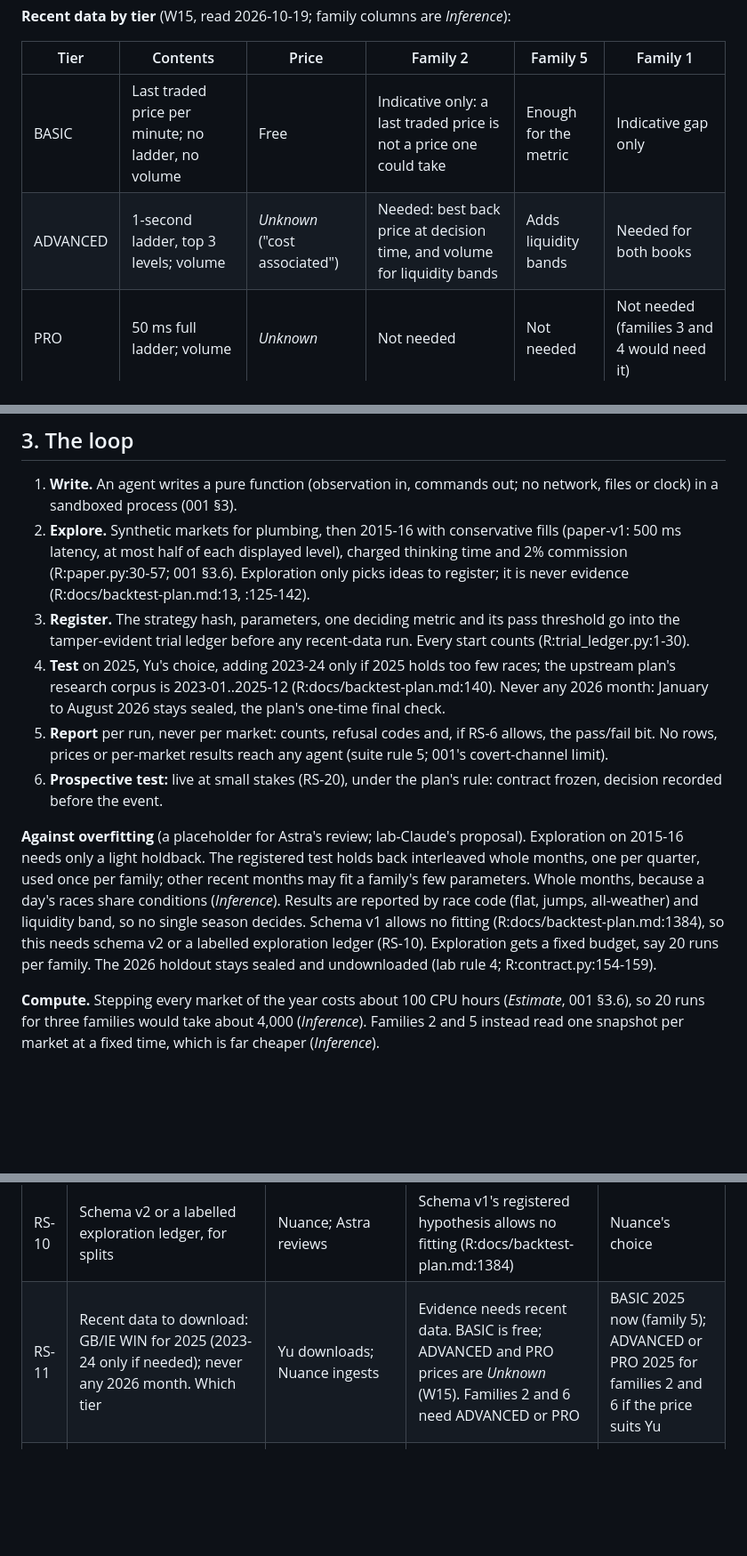
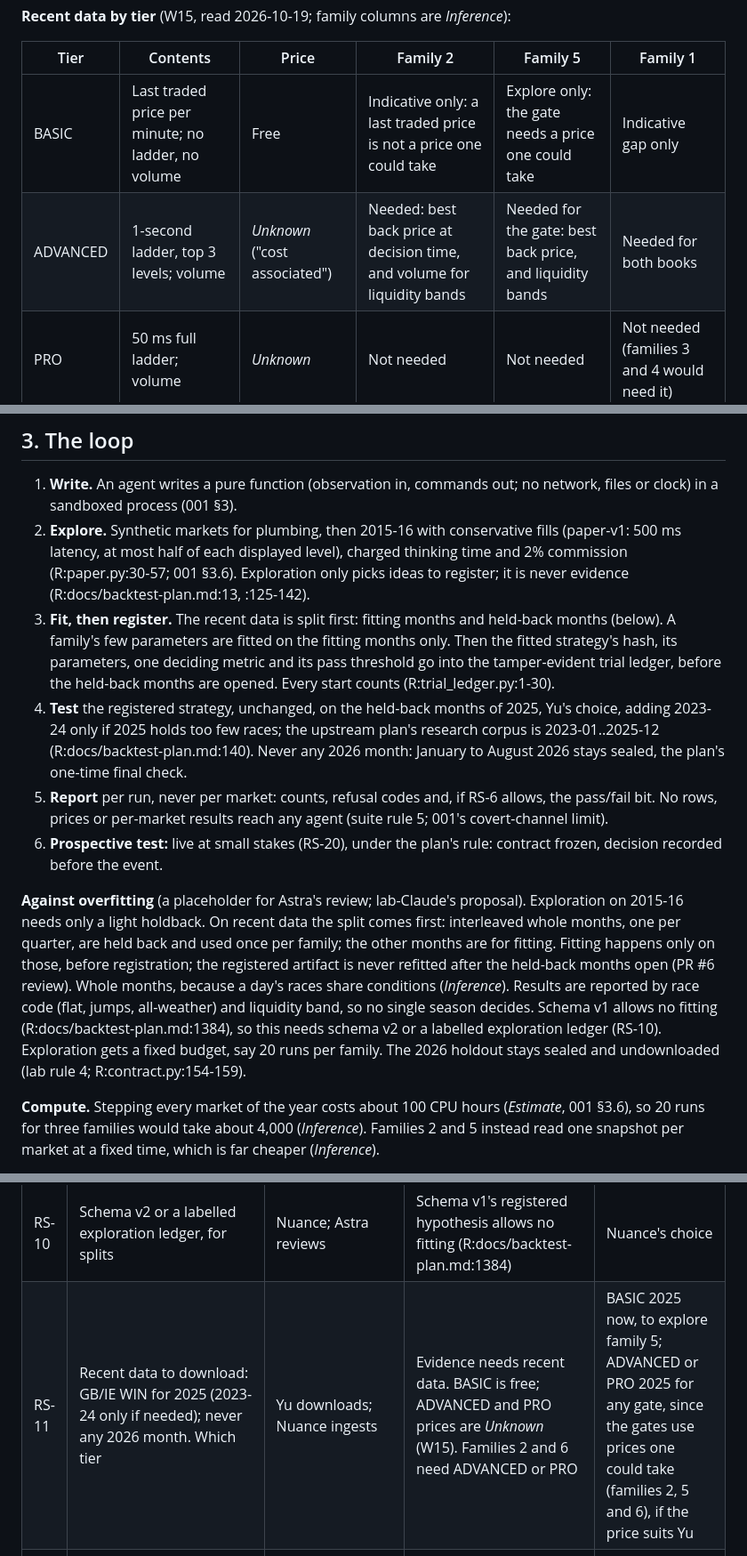
Before and after one commit to cambridgetcg/betangel-suite, a Markdown page: docs/proposals/003-agentic-first.md, 3 parts joined by grey strips. Shown at 89% size. GitHub-like rendering; blank space fills up the shorter version.

Commit message:
docs: proposal 003, fit before registering; family 5 gates on prices one could take
The Codex review of PR #6 raised two P1s, both applied.

- Fitting conflicted with registering before any recent-data run. The
  recent data is now split first, parameters are fitted on the fitting
  months only, and the fitted artifact is registered before the
  held-back months open. It is never refitted after that.
- Family 5's calibration gate did not require a price one could take, or
  an advantage above costs. It now uses the best back price on offer at
  decision time, and passes only if the advantage exceeds 2% commission
  plus the spread. BASIC can only explore it; the gate needs ADVANCED or
  PRO, and RS-11 and the tier table say so.

Co-Authored-By: Claude Opus 5.5 <noreply@anthropic.com>

```diff
--- a/docs/proposals/003-agentic-first.md
+++ b/docs/proposals/003-agentic-first.md
@@ -66,8 +66,8 @@ Lab-Claude proposes that the suite stop being a manual trainer. Agents write str
 
 | Tier | Contents | Price | Family 2 | Family 5 | Family 1 |
 |---|---|---|---|---|---|
-| BASIC | Last traded price per minute; no ladder, no volume | Free | Indicative only: a last traded price is not a price one could take | Enough for the metric | Indicative gap only |
-| ADVANCED | 1-second ladder, top 3 levels; volume | *Unknown* ("cost associated") | Needed: best back price at decision time, and volume for liquidity bands | Adds liquidity bands | Needed for both books |
+| BASIC | Last traded price per minute; no ladder, no volume | Free | Indicative only: a last traded price is not a price one could take | Explore only: the gate needs a price one could take | Indicative gap only |
+| ADVANCED | 1-second ladder, top 3 levels; volume | *Unknown* ("cost associated") | Needed: best back price at decision time, and volume for liquidity bands | Needed for the gate: best back price, and liquidity bands | Needed for both books |
 | PRO | 50 ms full ladder; volume | *Unknown* | Not needed | Not needed | Not needed (families 3 and 4 would need it) |
 
 The public pages list BSP without naming a tier (W15). The upstream P0 contract settles at BSP on BASIC files (R:docs/backtest-plan.md:322-331, :1222), and the review judges counted non-runners on BASIC's index, so BASIC carries BSP and runner status (*Inference*).
@@ -76,12 +76,12 @@ The public pages list BSP without naming a tier (W15). The upstream P0 contract
 
 1. **Write.** An agent writes a pure function (observation in, commands out; no network, files or clock) in a sandboxed process (001 §3).
 2. **Explore.** Synthetic markets for plumbing, then 2015-16 with conservative fills (paper-v1: 500 ms latency, at most half of each displayed level), charged thinking time and 2% commission (R:paper.py:30-57; 001 §3.6). Exploration only picks ideas to register; it is never evidence (R:docs/backtest-plan.md:13, :125-142).
-3. **Register.** The strategy hash, parameters, one deciding metric and its pass threshold go into the tamper-evident trial ledger before any recent-data run. Every start counts (R:trial_ledger.py:1-30).
-4. **Test** on 2025, Yu's choice, adding 2023-24 only if 2025 holds too few races; the upstream plan's research corpus is 2023-01..2025-12 (R:docs/backtest-plan.md:140). Never any 2026 month: January to August 2026 stays sealed, the plan's one-time final check.
+3. **Fit, then register.** The recent data is split first: fitting months and held-back months (below). A family's few parameters are fitted on the fitting months only. Then the fitted strategy's hash, its parameters, one deciding metric and its pass threshold go into the tamper-evident trial ledger, before the held-back months are opened. Every start counts (R:trial_ledger.py:1-30).
+4. **Test** the registered strategy, unchanged, on the held-back months of 2025, Yu's choice, adding 2023-24 only if 2025 holds too few races; the upstream plan's research corpus is 2023-01..2025-12 (R:docs/backtest-plan.md:140). Never any 2026 month: January to August 2026 stays sealed, the plan's one-time final check.
 5. **Report** per run, never per market: counts, refusal codes and, if RS-6 allows, the pass/fail bit. No rows, prices or per-market results reach any agent (suite rule 5; 001's covert-channel limit).
 6. **Prospective test:** live at small stakes (RS-20), under the plan's rule: contract frozen, decision recorded before the event.
 
-**Against overfitting** (a placeholder for Astra's review; lab-Claude's proposal). Exploration on 2015-16 needs only a light holdback. The registered test holds back interleaved whole months, one per quarter, used once per family; other recent months may fit a family's few parameters. Whole months, because a day's races share conditions (*Inference*). Results are reported by race code (flat, jumps, all-weather) and liquidity band, so no single season decides. Schema v1 allows no fitting (R:docs/backtest-plan.md:1384), so this needs schema v2 or a labelled exploration ledger (RS-10). Exploration gets a fixed budget, say 20 runs per family. The 2026 holdout stays sealed and undownloaded (lab rule 4; R:contract.py:154-159).
+**Against overfitting** (a placeholder for Astra's review; lab-Claude's proposal). Exploration on 2015-16 needs only a light holdback. On recent data the split comes first: interleaved whole months, one per quarter, are held back and used once per family; the other months are for fitting. Fitting happens only on those, before registration; the registered artifact is never refitted after the held-back months open (PR #6 review). Whole months, because a day's races share conditions (*Inference*). Results are reported by race code (flat, jumps, all-weather) and liquidity band, so no single season decides. Schema v1 allows no fitting (R:docs/backtest-plan.md:1384), so this needs schema v2 or a labelled exploration ledger (RS-10). Exploration gets a fixed budget, say 20 runs per family. The 2026 holdout stays sealed and undownloaded (lab rule 4; R:contract.py:154-159).
 
 **Compute.** Stepping every market of the year costs about 100 CPU hours (*Estimate*, 001 §3.6), so 20 runs for three families would take about 4,000 (*Inference*). Families 2 and 5 instead read one snapshot per market at a fixed time, which is far cheaper (*Inference*).
 
@@ -134,7 +134,7 @@ Times are lab-work *Estimates*, before review waits.
 | RS-8 | Deciding metrics: CLV for family 2, calibration over all runners for family 5. Profit is reported, never decides. No stake rise before the computed count; each step is Yu's | Yu; Astra reviews | A 2% profit edge needs 5,000-40,000 bets (§2) | Yes |
 | RS-9 | Splits and budget: a light holdback on 2015-16; interleaved whole months (one per quarter) on recent data; reports by race code and liquidity band; 20 exploration runs per family | Astra reviews; Yu | Seasons differ: March-April holds Cheltenham and Aintree, and January-February is all-weather and jumps | Placeholder for Astra |
 | RS-10 | Schema v2 or a labelled exploration ledger, for splits | Nuance; Astra reviews | Schema v1's registered hypothesis allows no fitting (R:docs/backtest-plan.md:1384) | Nuance's choice |
-| RS-11 | Recent data to download: GB/IE WIN for 2025 (2023-24 only if needed); never any 2026 month. Which tier | Yu downloads; Nuance ingests | Evidence needs recent data. BASIC is free; ADVANCED and PRO prices are *Unknown* (W15). Families 2 and 6 need ADVANCED or PRO | BASIC 2025 now (family 5); ADVANCED or PRO 2025 for families 2 and 6 if the price suits Yu |
+| RS-11 | Recent data to download: GB/IE WIN for 2025 (2023-24 only if needed); never any 2026 month. Which tier | Yu downloads; Nuance ingests | Evidence needs recent data. BASIC is free; ADVANCED and PRO prices are *Unknown* (W15). Families 2 and 6 need ADVANCED or PRO | BASIC 2025 now, to explore family 5; ADVANCED or PRO 2025 for any gate, since the gates use prices one could take (families 2, 5 and 6), if the price suits Yu |
 | RS-12 | Family 1: PLACE markets in recent data, and a V9/market-type change. First, a count of PLACE markets in the lab's year (counts only) | Yu under D-5; Nuance implements and counts | V9 and the live rules refuse PLACE (R:validate.py:114-117; R:config.py:63) | Ask for the count now; decide after families 2 and 5 report |
 | RS-13 | Lab state for any new real-data run: a new state root, or a reviewed state-gate change | Yu; Nuance | A new C0's L1 refuses with `state_history` (§4) | Ask Nuance for options first |
 | RS-14 | Before V9 on real data: U-10, a labelled run without V9, or Yu's D-5 ruling. Then U-1, or the indicative figure, for P&L | Nuance; Yu for D-5 | 0 of 12,208 markets carry the ladder field; P&L leaves out 49.5% of markets | Nuance's call on the route |
```
Also changed, not shown: other parts of docs/proposals/003-agentic-first.md (+1 -1 lines).
